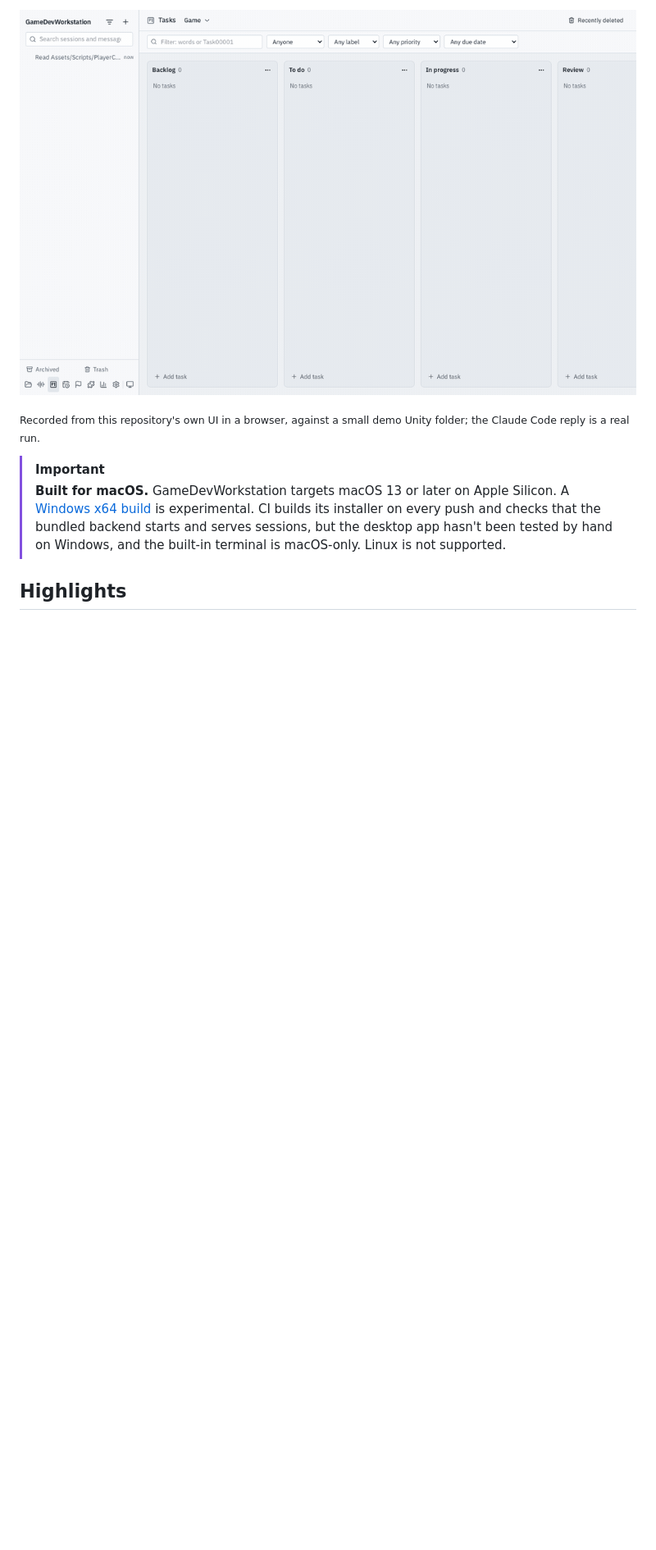
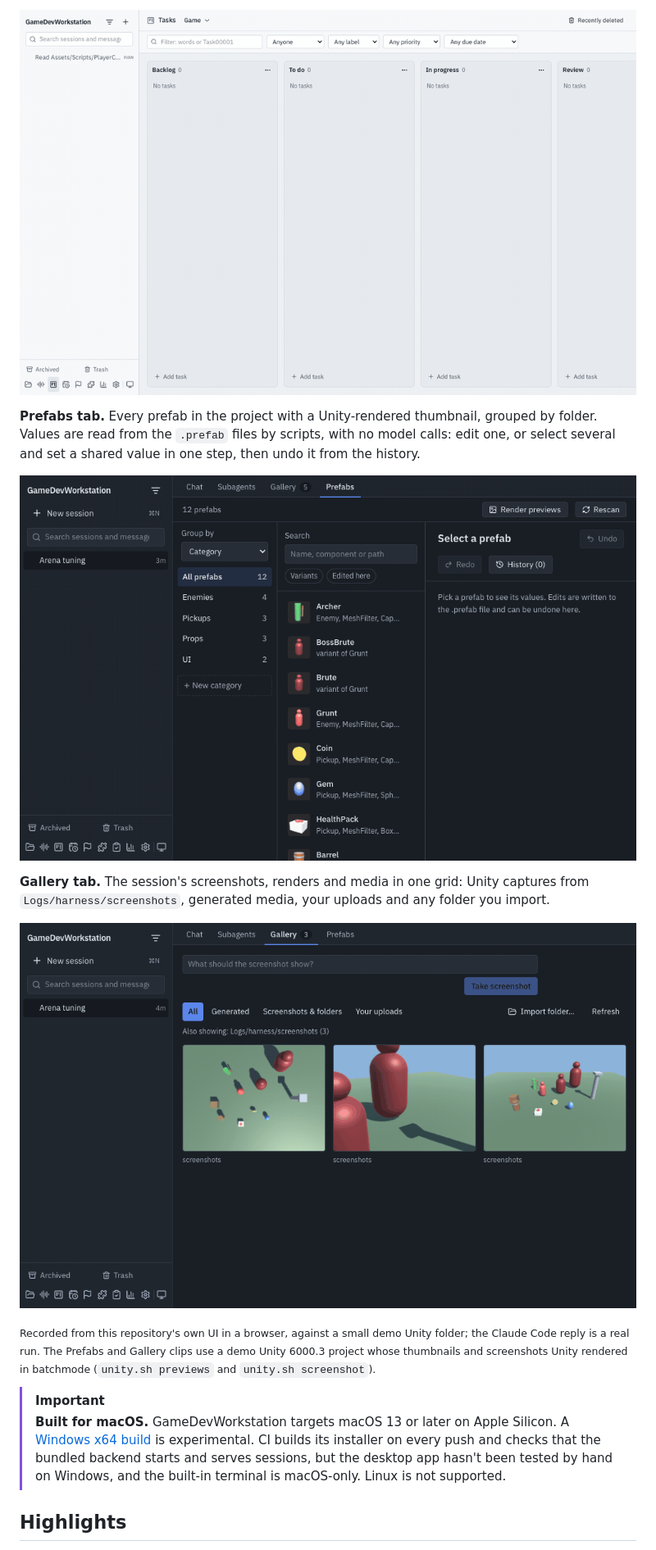
Before and after one commit to ArshiaJahan/GDH, a Markdown page: README.md, the part around one of its changes. Shown at 82% size. GitHub-like rendering; pictures changed too: docs/media/demo-gallery.gif (added), docs/media/demo-prefabs.gif (added); blank space fills up the shorter version.

```diff
--- a/README.md
+++ b/README.md
@@ -124,8 +124,20 @@ the Skills & MCP page.
 
 ![Adding tasks to the Backlog, To do and In progress columns of the task board](docs/media/demo-task-board.gif)
 
+**Prefabs tab.** Every prefab in the project with a Unity-rendered thumbnail, grouped by folder. Values are read
+from the `.prefab` files by scripts, with no model calls: edit one, or select several and set a shared value in one
+step, then undo it from the history.
+
+![The Prefabs tab: the Enemies category, a Brute variant's script values, an edit, a three-prefab bulk edit and the undo history](docs/media/demo-prefabs.gif)
+
+**Gallery tab.** The session's screenshots, renders and media in one grid: Unity captures from
+`Logs/harness/screenshots`, generated media, your uploads and any folder you import.
+
+![The Gallery tab: a screenshot request, importing an art folder, and filtering to screenshots and folders](docs/media/demo-gallery.gif)
+
 <sub>Recorded from this repository's own UI in a browser, against a small demo Unity folder; the Claude
-Code reply is a real run.</sub>
+Code reply is a real run. The Prefabs and Gallery clips use a demo Unity 6000.3 project whose thumbnails and
+screenshots Unity rendered in batchmode (`unity.sh previews` and `unity.sh screenshot`).</sub>
 
 > [!IMPORTANT]
 > **Built for macOS.** GameDevWorkstation targets macOS 13 or later on Apple Silicon. A
```
Also changed, not shown: other parts of README.md (+28 -11 lines), docs/GUIDE.md (+13 -7 lines).
